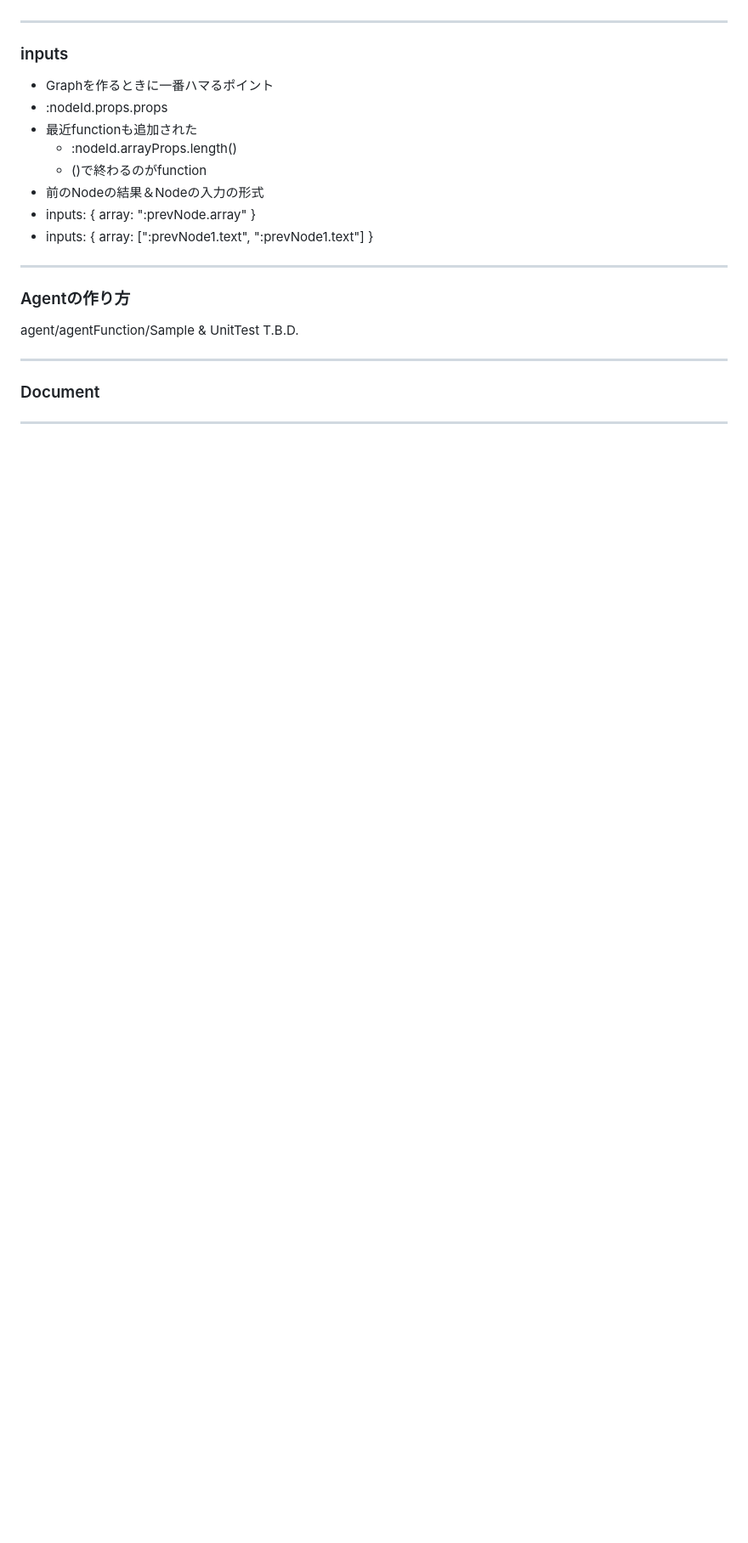
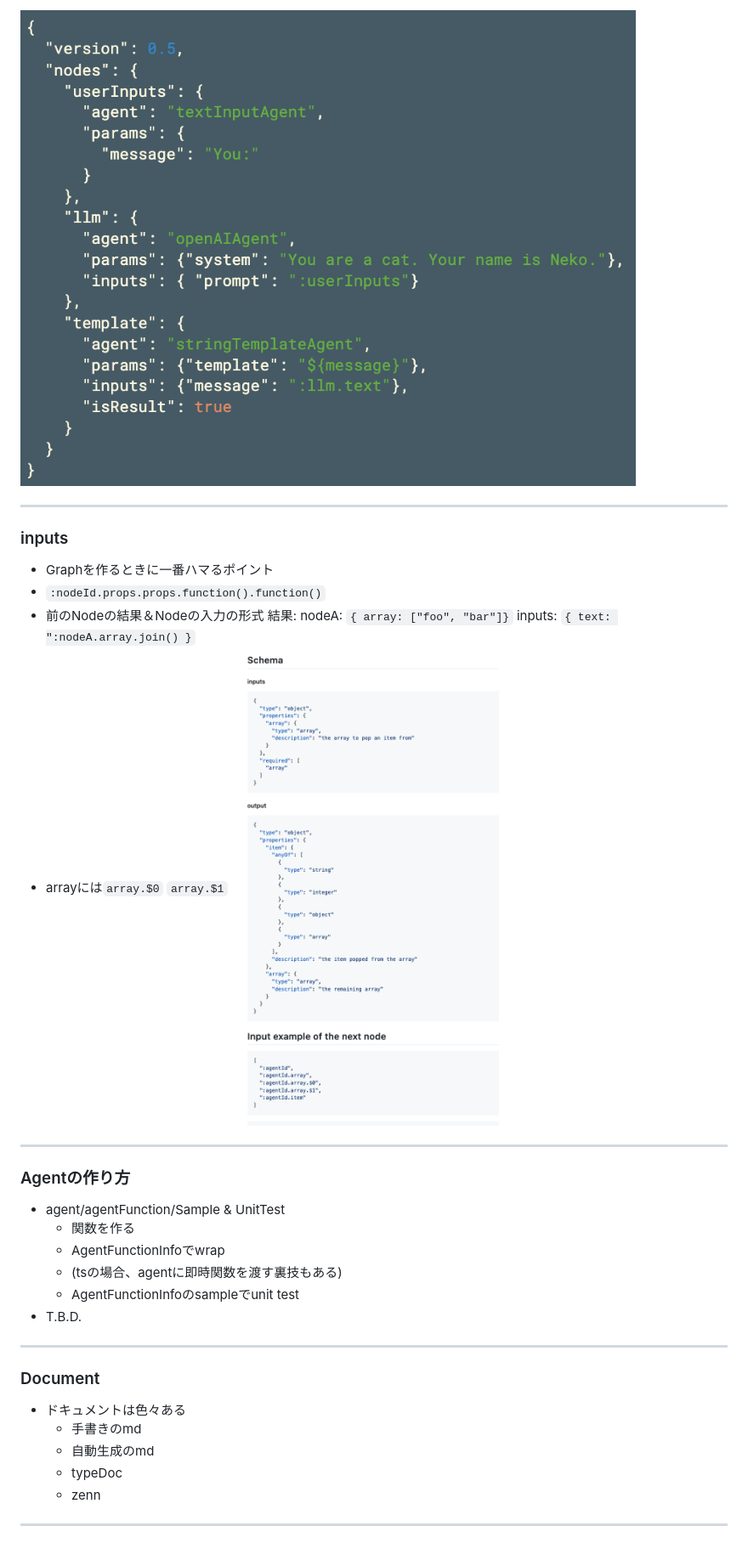
Before and after one commit to isamu/graphai_doc, a Markdown page: presentation/2024-11-2.md, the part around the change printed below. Shown: that part at 85% size. Rendered like a GitHub page; pictures changed too: presentation/agent_doc.png (added), presentation/neko.png (added); blank space fills up the shorter version.

```diff
--- a/presentation/2024-11-2.md
+++ b/presentation/2024-11-2.md
@@ -232,23 +244,33 @@ https://github.com/receptron/graphai/tree/main/docs/agentDocs
 
+![bg right w:500](neko.png)
 
 ---
 ### inputs
  - Graphを作るときに一番ハマるポイント
- - :nodeId.props.props
- - 最近functionも追加された
-   - :nodeId.arrayProps.length()
-   - ()で終わるのがfunction
+ - `:nodeId.props.props.function().function()`
  - 前のNodeの結果＆Nodeの入力の形式
- - inputs: { array: ":prevNode.array" }
- - inputs: { array: [":prevNode1.text", ":prevNode1.text"] }
+   結果: nodeA: `{ array: ["foo", "bar"]}`
+   inputs: `{ text: ":nodeA.array.join() }`
+ - arrayには`array.$0` `array.$1`
+![bg right w:400](agent_doc.png)
+
 ---
 
 ### Agentの作り方
-  agent/agentFunction/Sample & UnitTest
-  T.B.D.
-
+  - agent/agentFunction/Sample & UnitTest
+    - 関数を作る
+    - AgentFunctionInfoでwrap
+    - (tsの場合、agentに即時関数を渡す裏技もある)
+    - AgentFunctionInfoのsampleでunit test
+  - T.B.D.
 
 ---
 ### Document
 
+ - ドキュメントは色々ある
+   - 手書きのmd
+   - 自動生成のmd
+   - typeDoc
+   - zenn
+
 ---
```
Also changed, not shown: other parts of presentation/2024-11-2.md (+78 -63 lines), presentation/graphai-web.png (added).
